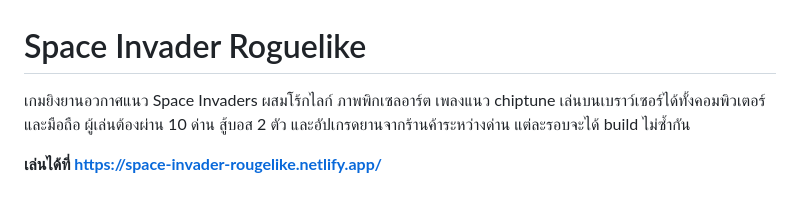
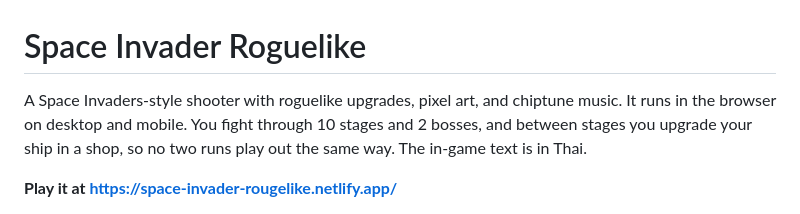
Before and after one commit to ToEzBit/space-invader-rougelike, a Markdown page: README.md, the part around one of its changes. Rendered like a GitHub page.

```diff
--- a/README.md
+++ b/README.md
@@ -1,7 +1,7 @@
 # Space Invader Roguelike
 
-เกมยิงยานอวกาศแนว Space Invaders ผสมโร้กไลก์ ภาพพิกเซลอาร์ต เพลงแนว chiptune เล่นบนเบราว์เซอร์ได้ทั้งคอมพิวเตอร์และมือถือ ผู้เล่นต้องผ่าน 10 ด่าน สู้บอส 2 ตัว และอัปเกรดยานจากร้านค้าระหว่างด่าน แต่ละรอบจะได้ build ไม่ซ้ำกัน
+A Space Invaders-style shooter with roguelike upgrades, pixel art, and chiptune music. It runs in the browser on desktop and mobile. You fight through 10 stages and 2 bosses, and between stages you upgrade your ship in a shop, so no two runs play out the same way. The in-game text is in Thai.
 
-**เล่นได้ที่ https://space-invader-rougelike.netlify.app/**
+**Play it at https://space-invader-rougelike.netlify.app/**
 
 <p align="center">
```
Also changed, not shown: other parts of README.md (+44 -44 lines).
